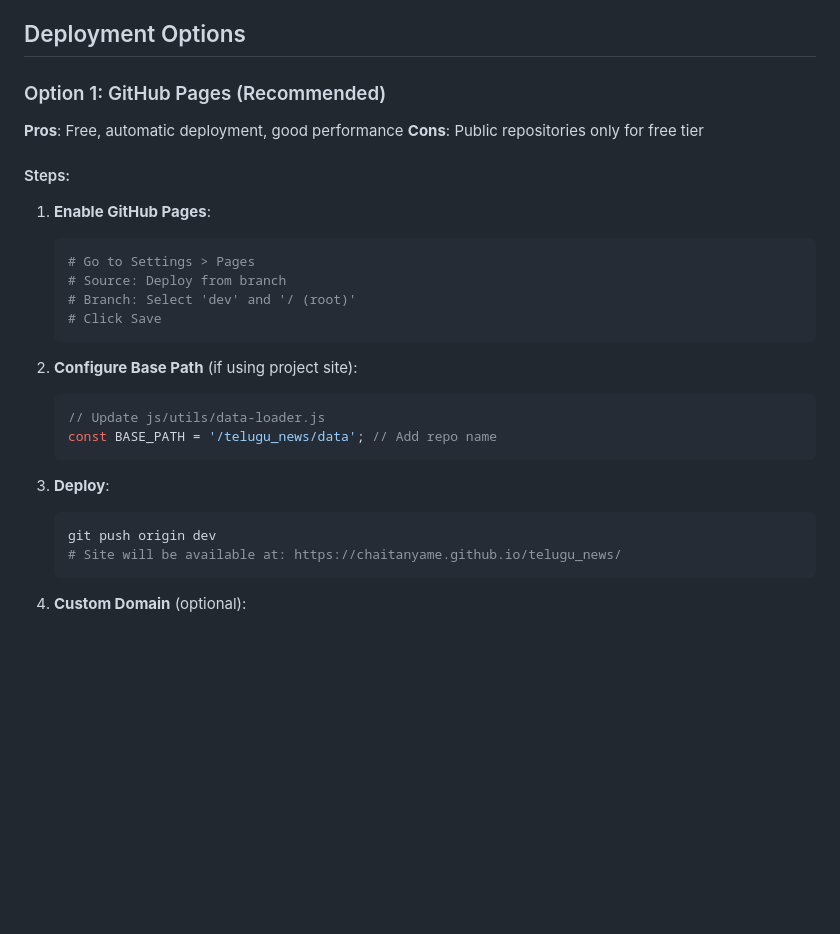
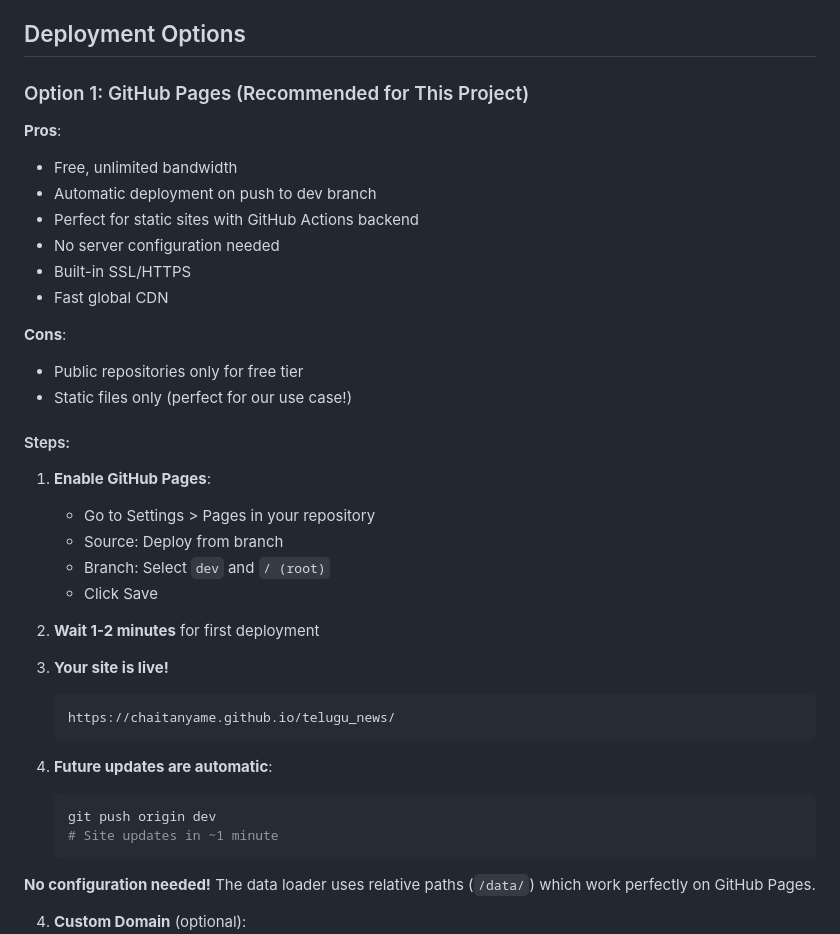
Before and after one commit to chaitanyame/telugu_news, a Markdown page: DEPLOYMENT.md, the part around the change. GitHub-like rendering; blank space fills up the shorter version.

Commit message:
docs: Prioritize GitHub Pages deployment
Updated all deployment documentation to recommend GitHub Pages as the
primary deployment option because:

1. No API server needed - GitHub Actions handles backend automation
2. All data generated as static JSON files
3. Free, unlimited bandwidth with GitHub Pages
4. Automatic deployment on every push to dev
5. Built-in SSL/HTTPS and global CDN
6. Zero configuration required

Changes:
- DEPLOYMENT_READY.md: GitHub Pages now recommended option
- DEPLOYMENT.md: Simplified GitHub Pages steps, removed base path config
- README.md: Added project overview and live demo link
- Kept Vercel/Netlify as alternatives for Flask API if needed

To deploy: Settings > Pages > Source: dev branch > Save
Live at: https://chaitanyame.github.io/telugu_news/

````diff
--- a/DEPLOYMENT.md
+++ b/DEPLOYMENT.md
@@ -16,32 +16,42 @@ This application can be deployed to various static hosting platforms. It consist
 
 ## Deployment Options
 
-### Option 1: GitHub Pages (Recommended)
+### Option 1: GitHub Pages (Recommended for This Project)
 
-**Pros**: Free, automatic deployment, good performance
-**Cons**: Public repositories only for free tier
+**Pros**:
+- Free, unlimited bandwidth
+- Automatic deployment on push to dev branch
+- Perfect for static sites with GitHub Actions backend
+- No server configuration needed
+- Built-in SSL/HTTPS
+- Fast global CDN
+
+**Cons**:
+- Public repositories only for free tier
+- Static files only (perfect for our use case!)
 
 #### Steps:
 
 1. **Enable GitHub Pages**:
-   ```bash
-   # Go to Settings > Pages
-   # Source: Deploy from branch
-   # Branch: Select 'dev' and '/ (root)'
-   # Click Save
+   - Go to Settings > Pages in your repository
+   - Source: Deploy from branch
+   - Branch: Select `dev` and `/ (root)`
+   - Click Save
+
+2. **Wait 1-2 minutes** for first deployment
+
+3. **Your site is live!**
+   ```
+   https://chaitanyame.github.io/telugu_news/
    ```
 
-2. **Configure Base Path** (if using project site):
-   ```javascript
-   // Update js/utils/data-loader.js
-   const BASE_PATH = '/telugu_news/data'; // Add repo name
+4. **Future updates are automatic**:
+   ```bash
+   git push origin dev
+   # Site updates in ~1 minute
    ```
 
-3. **Deploy**:
-   ```bash
-   git push origin dev
-   # Site will be available at: https://chaitanyame.github.io/telugu_news/
-   ```
+**No configuration needed!** The data loader uses relative paths (`/data/`) which work perfectly on GitHub Pages.
 
 4. **Custom Domain** (optional):
    - Add CNAME file with your domain
````
Also changed, not shown: DEPLOYMENT_READY.md (+8 -3 lines), README.md (+17 -2 lines).
